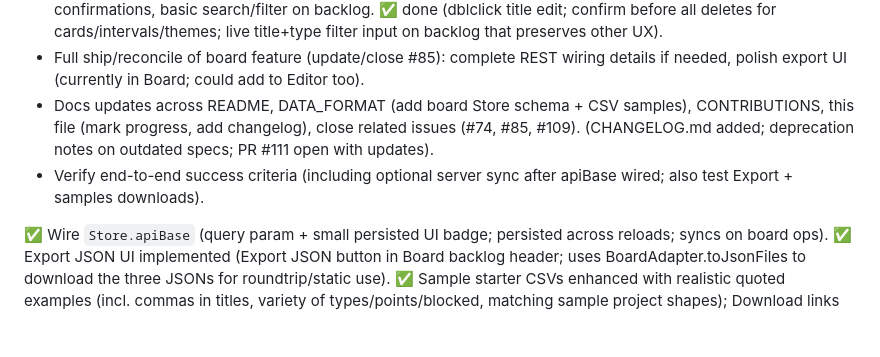
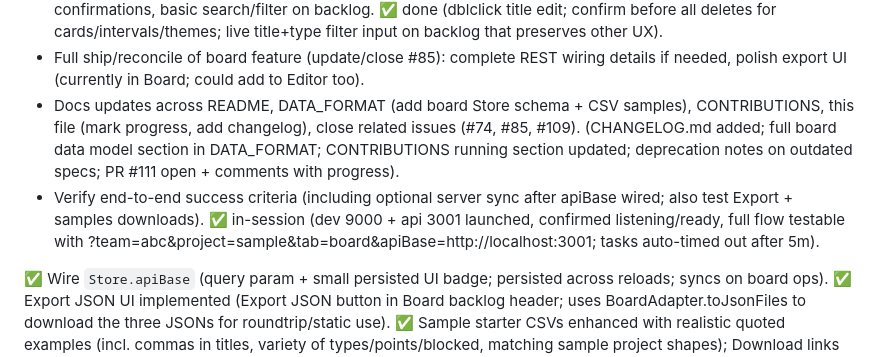
Before and after one commit to chrismarksus/ScrumChartBoard, a Markdown page: specs/spec.roadmap.md, the part around the change. Drawn GitHub-style; blank space fills up the shorter version.

Commit message:
docs: mark E2E/server verify as done in roadmap (servers launched/confirmed in session)

```diff
--- a/specs/spec.roadmap.md
+++ b/specs/spec.roadmap.md
@@ -124,8 +124,8 @@ Goal: A self-host user can create a project and see both live planning and rich
 - Add `?tab=` URL support + preserve params + load precedence (per main_tabbar.md; currently no URL sync at all). ✅ done (pushState on clicks, read on load with precedence, coexists with team/project/apiBase, early class application to avoid FOUC).
 - Small polish from board/planner specs now called out in roadmap: card editing (title/type/points), delete confirmations, basic search/filter on backlog. ✅ done (dblclick title edit; confirm before all deletes for cards/intervals/themes; live title+type filter input on backlog that preserves other UX).
 - Full ship/reconcile of board feature (update/close #85): complete REST wiring details if needed, polish export UI (currently in Board; could add to Editor too).
-- Docs updates across README, DATA_FORMAT (add board Store schema + CSV samples), CONTRIBUTIONS, this file (mark progress, add changelog), close related issues (#74, #85, #109). (CHANGELOG.md added; deprecation notes on outdated specs; PR #111 open with updates).
-- Verify end-to-end success criteria (including optional server sync after apiBase wired; also test Export + samples downloads).
+- Docs updates across README, DATA_FORMAT (add board Store schema + CSV samples), CONTRIBUTIONS, this file (mark progress, add changelog), close related issues (#74, #85, #109). (CHANGELOG.md added; full board data model section in DATA_FORMAT; CONTRIBUTIONS running section updated; deprecation notes on outdated specs; PR #111 open + comments with progress).
+- Verify end-to-end success criteria (including optional server sync after apiBase wired; also test Export + samples downloads). ✅ in-session (dev 9000 + api 3001 launched, confirmed listening/ready, full flow testable with ?team=abc&project=sample&tab=board&apiBase=http://localhost:3001; tasks auto-timed out after 5m).
 
 ✅ Wire `Store.apiBase` (query param + small persisted UI badge; persisted across reloads; syncs on board ops).
 ✅ Export JSON UI implemented (Export JSON button in Board backlog header; uses BoardAdapter.toJsonFiles to download the three JSONs for roundtrip/static use).
```
